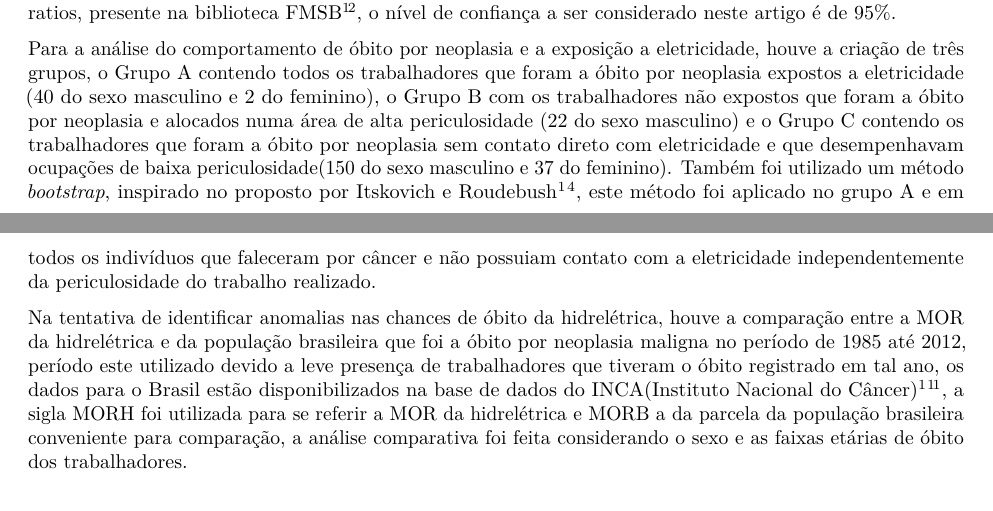
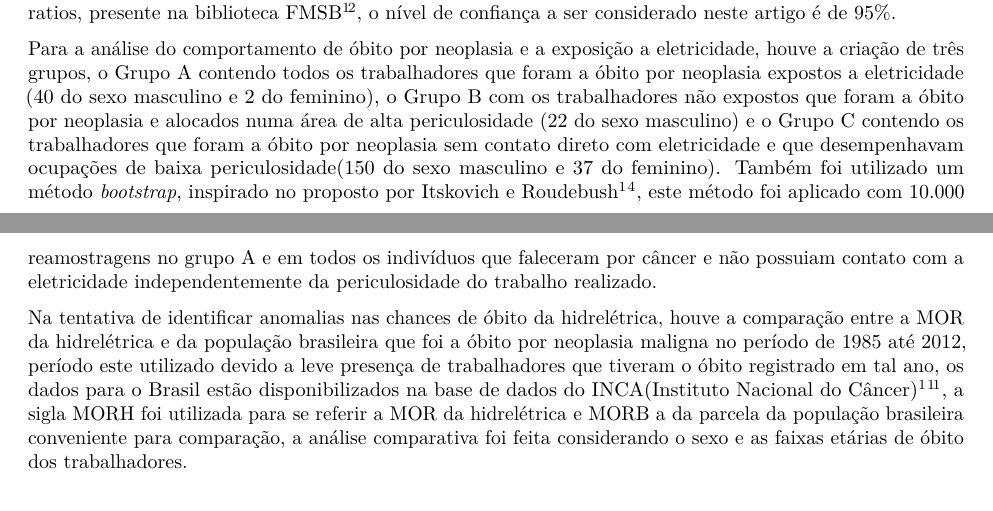
Before and after one commit to marreapato/Mortalidade_Cancer_Hidreletrica, an R Markdown document (Artigo.rmd): two parts of pages 2 and 3 of 4, joined at a grey line, cut so that both start at the same text. Rendered offline with R 4.5, knitr and Pandoc, then LaTeX, with nearby package versions; drawn as R Markdown's standard PDF in place of the format the file asks for.

Commit message:
Update Artigo.rmd

```diff
--- a/Artigo.rmd
+++ b/Artigo.rmd
@@ -52,10 +52,9 @@ library(rticles)
 
  Para verificar o comportamento do óbito por neoplasia e exposição a eletricidade, foi calculada a MOR $\!\!^5$ \ $\!\!^6$ (Mortality Odds Ratio), a qual parafraseando Miettinen e Wang(1980, p.146, tradução nossa)" é obtida pela razão das chances de exposição pela causa de óbito", como o software R(versão 3.6.1) foi utilizado para o cálculo da citada estatística, vale ressaltar que para calcular a mesma foi usada a função que calcula as odds ratios, presente na biblioteca FMSB $\!\!^1\!^2$, o nível de confiança a ser considerado neste artigo é de 95%.
 
- Para a análise do comportamento de óbito por neoplasia e a exposição a eletricidade, houve a criação de três grupos, o Grupo A contendo todos os trabalhadores que foram a óbito por neoplasia expostos a eletricidade (40 do sexo masculino e 2 do feminino), o Grupo B com os trabalhadores não expostos que foram a óbito por neoplasia e alocados numa área de alta periculosidade (22 do sexo masculino) e o Grupo C contendo os trabalhadores que foram a óbito por neoplasia sem contato direto com eletricidade e que desempenhavam ocupações de baixa periculosidade(150 do sexo masculino e 37 do feminino). Também foi utilizado um método *bootstrap*, inspirado no proposto por Itskovich e Roudebush $\!\!^1$ $\!\!^4$, este método foi aplicado no grupo A e em todos os indivíduos que faleceram por câncer e não possuiam contato com a eletricidade independentemente da periculosidade do trabalho realizado.
+ Para a análise do comportamento de óbito por neoplasia e a exposição a eletricidade, houve a criação de três grupos, o Grupo A contendo todos os trabalhadores que foram a óbito por neoplasia expostos a eletricidade (40 do sexo masculino e 2 do feminino), o Grupo B com os trabalhadores não expostos que foram a óbito por neoplasia e alocados numa área de alta periculosidade (22 do sexo masculino) e o Grupo C contendo os trabalhadores que foram a óbito por neoplasia sem contato direto com eletricidade e que desempenhavam ocupações de baixa periculosidade(150 do sexo masculino e 37 do feminino). Também foi utilizado um método *bootstrap*, inspirado no proposto por Itskovich e Roudebush $\!\!^1$ $\!\!^4$, este método foi aplicado com 10.000 reamostragens no grupo A e em todos os indivíduos que faleceram por câncer e não possuiam contato com a eletricidade independentemente da periculosidade do trabalho realizado.
 
  Na tentativa de identificar anomalias nas chances de óbito da hidrelétrica, houve a comparação entre a MOR da hidrelétrica e da população brasileira que foi a óbito por neoplasia maligna no período de 1985 até 2012, período este utilizado devido a leve presença de trabalhadores que tiveram o óbito registrado em tal ano, os dados para o Brasil estão disponibilizados na base de dados do INCA(Instituto Nacional do Câncer) $\!\!^1$ $\!\!^1\!^1$, a sigla MORH foi utilizada para se referir a MOR da hidrelétrica e MORB a da parcela da população brasileira conveniente para comparação, a análise comparativa foi feita considerando o sexo e as faixas etárias de óbito dos trabalhadores.
-
 
 
 
```
